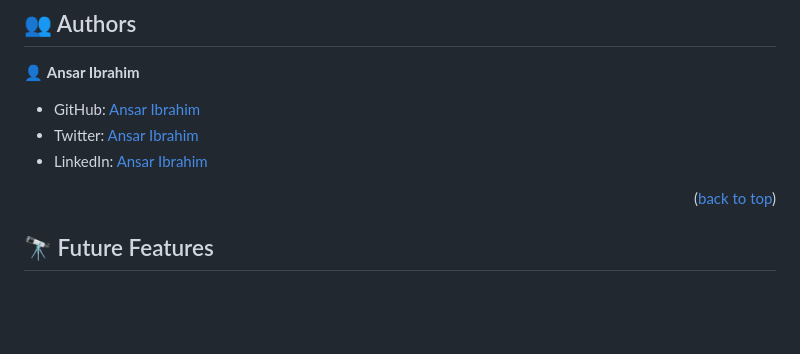
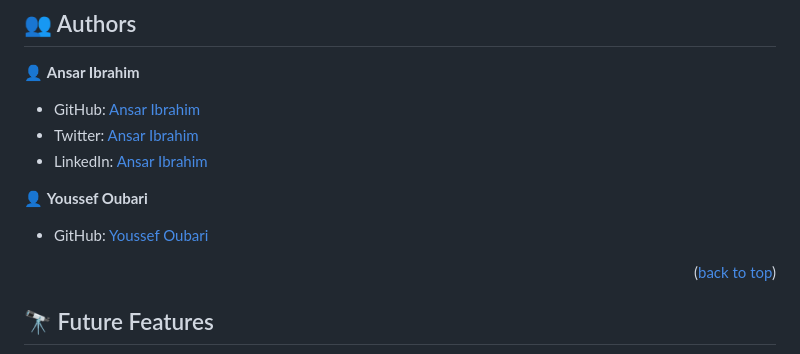
Before and after one commit to AnsarIbrahim/Portfolio-microverse, a Markdown page: README.md, the part around the change. Rendered like a GitHub page; blank space fills up the shorter version.

```diff
--- a/README.md
+++ b/README.md
@@ -142,6 +142,11 @@ Ansar-Portfolio
 - Twitter: [Ansar Ibrahim](https://twitter.com/ansaradheeb)
 - LinkedIn: [Ansar Ibrahim](https://linkedin.com/in/ansar-ibrahim-61447424a/)
 
+👤 **Youssef Oubari**
+
+- GitHub: [Youssef Oubari](https://github.com/yusufobr)
+
+
 <p align="right">(<a href="#readme-top">back to top</a>)</p>
 
 <!-- FUTURE FEATURES -->
```
